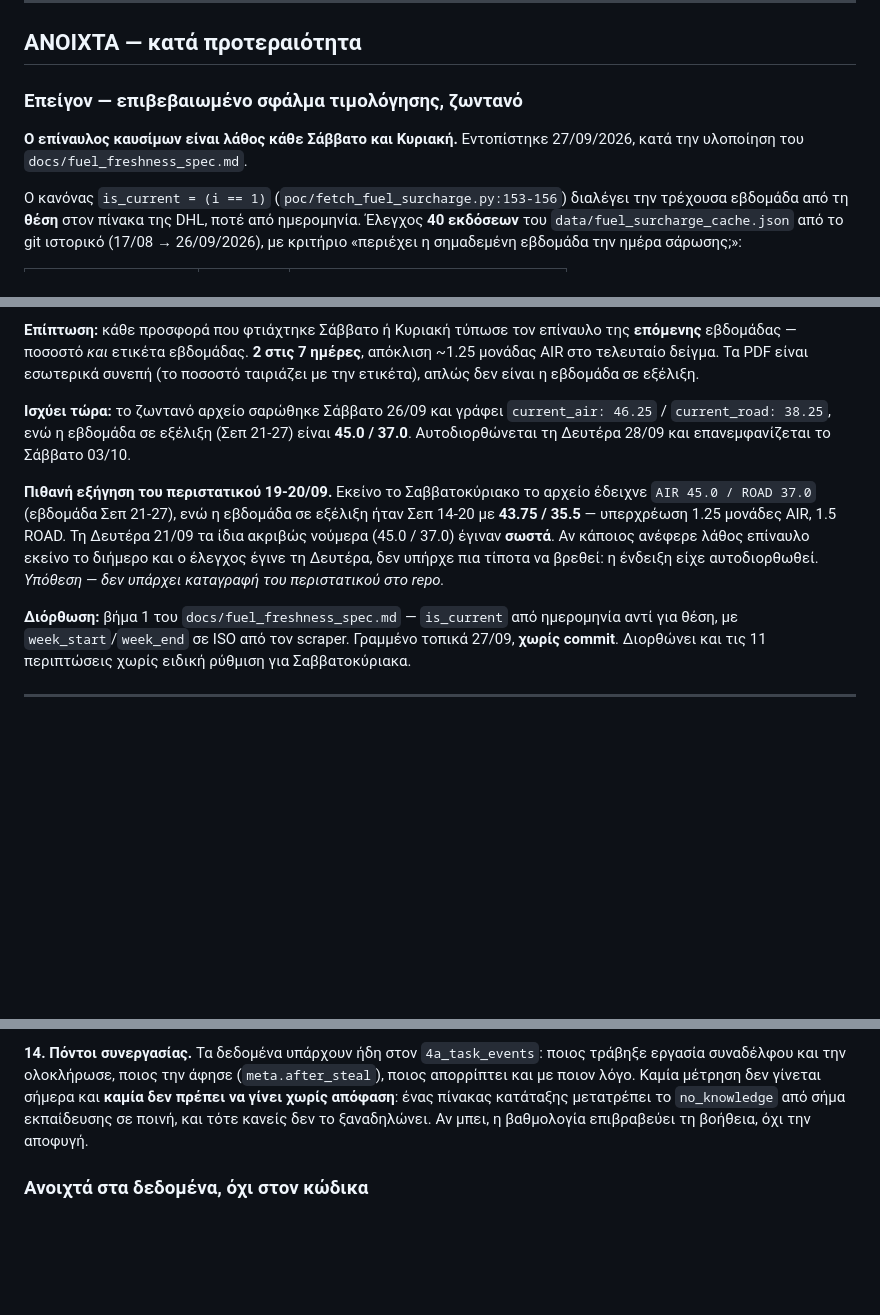
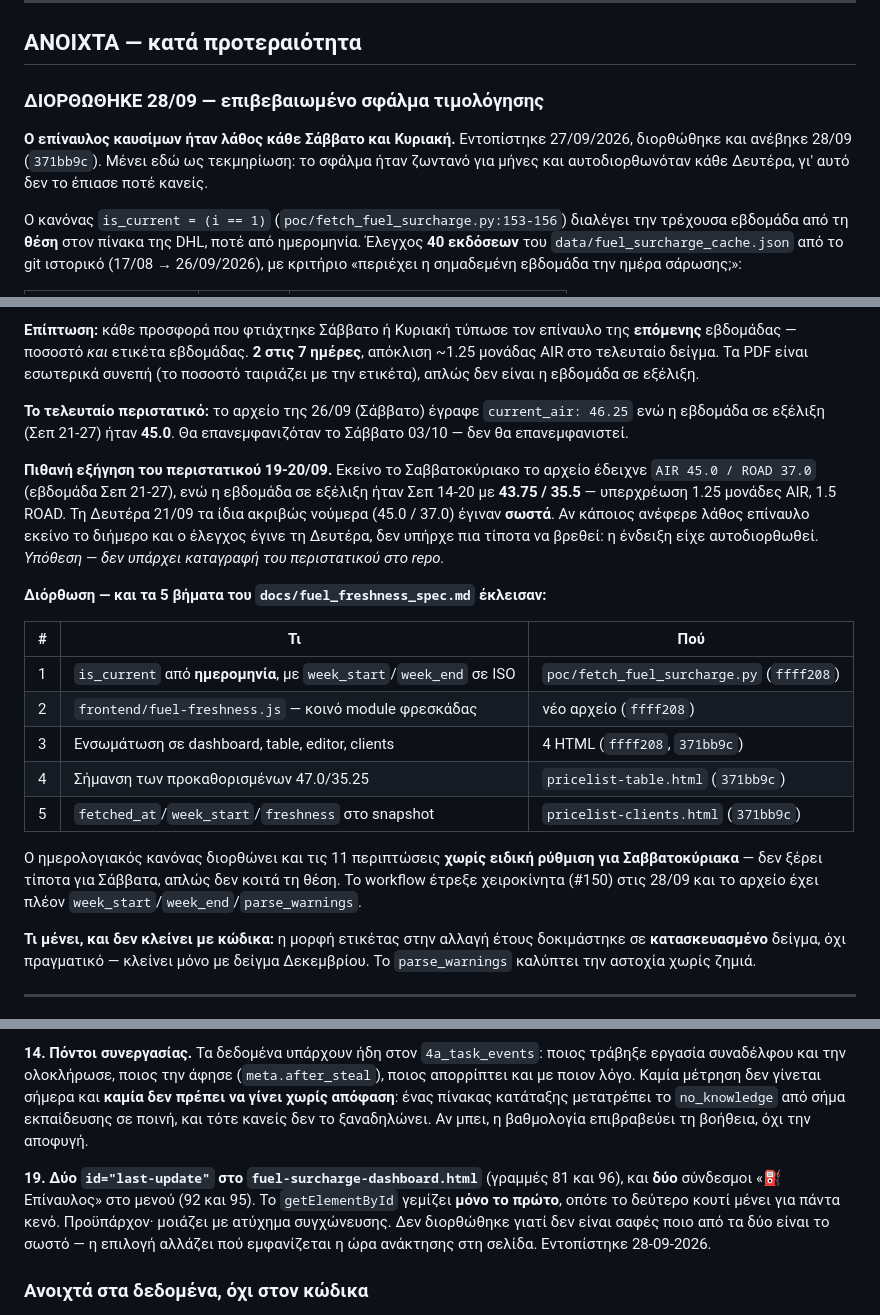
Before and after one commit to 4AExpress/4a-pricing, a Markdown page: docs/STATUS.md, 3 parts joined by grey strips. Rendered like a GitHub page; blank space fills up the shorter version.

Commit message:
docs(status): ο επίναυλος Σαββατοκύριακου διορθώθηκε — και ένα νέο ανοιχτό
Η ενότητα «Επείγον — ζωντανό» έλεγε ψέματα από τη στιγμή που ανέβηκε το
371bb9c: το σφάλμα δεν είναι πια ζωντανό. Γίνεται «ΔΙΟΡΘΩΘΗΚΕ 28/09» και
μένει ως τεκμηρίωση, γιατί το ίδιο το περιστατικό είναι το επιχείρημα για
κάθε μελλοντικό «αυτοδιορθώνεται, άρα δεν υπάρχει»: ήταν λάθος 11/11
Σαββατοκύριακα επί 40 εκδόσεις, και κανείς δεν το είχε πιάσει επειδή κάθε
Δευτέρα εξαφανιζόταν μόνο του.

Μπαίνει πίνακας με τα 5 βήματα και πού έκλεισε το καθένα, και τι ΔΕΝ
κλείνει με κώδικα: η ετικέτα αλλαγής έτους θέλει πραγματικό δείγμα
Δεκεμβρίου — δοκιμάστηκε μόνο σε κατασκευασμένο.

19. Δύο id="last-update" και δύο σύνδεσμοι «Επίναυλος» στο dashboard. Το
getElementById γεμίζει μόνο το πρώτο. Προϋπάρχον, δεν διορθώθηκε: δεν
είναι σαφές ποιο από τα δύο είναι το σωστό σημείο εμφάνισης.

Co-Authored-By: Claude Opus 5 (1M context) <noreply@anthropic.com>

```diff
--- a/docs/STATUS.md
+++ b/docs/STATUS.md
@@ -139,10 +139,12 @@
 
 ## ΑΝΟΙΧΤΑ — κατά προτεραιότητα
 
-### Επείγον — επιβεβαιωμένο σφάλμα τιμολόγησης, ζωντανό
+### ΔΙΟΡΘΩΘΗΚΕ 28/09 — επιβεβαιωμένο σφάλμα τιμολόγησης
 
-**Ο επίναυλος καυσίμων είναι λάθος κάθε Σάββατο και Κυριακή.**
-Εντοπίστηκε 27/09/2026, κατά την υλοποίηση του `docs/fuel_freshness_spec.md`.
+**Ο επίναυλος καυσίμων ήταν λάθος κάθε Σάββατο και Κυριακή.**
+Εντοπίστηκε 27/09/2026, διορθώθηκε και ανέβηκε 28/09 (`371bb9c`).
+Μένει εδώ ως τεκμηρίωση: το σφάλμα ήταν ζωντανό για μήνες και
+αυτοδιορθωνόταν κάθε Δευτέρα, γι' αυτό δεν το έπιασε ποτέ κανείς.
 
 Ο κανόνας `is_current = (i == 1)` (`poc/fetch_fuel_surcharge.py:153-156`)
 διαλέγει την τρέχουσα εβδομάδα από τη **θέση** στον πίνακα της DHL, ποτέ από
@@ -168,10 +170,9 @@ git ιστορικό (17/08 → 26/09/2026), με κριτήριο «περιέ
 απόκλιση ~1.25 μονάδας AIR στο τελευταίο δείγμα. Τα PDF είναι εσωτερικά συνεπή
 (το ποσοστό ταιριάζει με την ετικέτα), απλώς δεν είναι η εβδομάδα σε εξέλιξη.
 
-**Ισχύει τώρα:** το ζωντανό αρχείο σαρώθηκε Σάββατο 26/09 και γράφει
-`current_air: 46.25` / `current_road: 38.25`, ενώ η εβδομάδα σε εξέλιξη
-(Σεπ 21-27) είναι **45.0 / 37.0**. Αυτοδιορθώνεται τη Δευτέρα 28/09 και
-επανεμφανίζεται το Σάββατο 03/10.
+**Το τελευταίο περιστατικό:** το αρχείο της 26/09 (Σάββατο) έγραφε
+`current_air: 46.25` ενώ η εβδομάδα σε εξέλιξη (Σεπ 21-27) ήταν **45.0**.
+Θα επανεμφανιζόταν το Σάββατο 03/10 — δεν θα επανεμφανιστεί.
 
 **Πιθανή εξήγηση του περιστατικού 19-20/09.** Εκείνο το Σαββατοκύριακο το αρχείο
 έδειχνε `AIR 45.0 / ROAD 37.0` (εβδομάδα Σεπ 21-27), ενώ η εβδομάδα σε εξέλιξη
@@ -181,10 +182,25 @@ git ιστορικό (17/08 → 26/09/2026), με κριτήριο «περιέ
 υπήρχε πια τίποτα να βρεθεί: η ένδειξη είχε αυτοδιορθωθεί. *Υπόθεση — δεν
 υπάρχει καταγραφή του περιστατικού στο repo.*
 
-**Διόρθωση:** βήμα 1 του `docs/fuel_freshness_spec.md` — `is_current` από
-ημερομηνία αντί για θέση, με `week_start`/`week_end` σε ISO από τον scraper.
-Γραμμένο τοπικά 27/09, **χωρίς commit**. Διορθώνει και τις 11 περιπτώσεις χωρίς
-ειδική ρύθμιση για Σαββατοκύριακα.
+**Διόρθωση — και τα 5 βήματα του `docs/fuel_freshness_spec.md` έκλεισαν:**
+
+| # | Τι | Πού |
+|---|---|---|
+| 1 | `is_current` από **ημερομηνία**, με `week_start`/`week_end` σε ISO | `poc/fetch_fuel_surcharge.py` (`ffff208`) |
+| 2 | `frontend/fuel-freshness.js` — κοινό module φρεσκάδας | νέο αρχείο (`ffff208`) |
+| 3 | Ενσωμάτωση σε dashboard, table, editor, clients | 4 HTML (`ffff208`, `371bb9c`) |
+| 4 | Σήμανση των προκαθορισμένων 47.0/35.25 | `pricelist-table.html` (`371bb9c`) |
+| 5 | `fetched_at`/`week_start`/`freshness` στο snapshot | `pricelist-clients.html` (`371bb9c`) |
+
+Ο ημερολογιακός κανόνας διορθώνει και τις 11 περιπτώσεις **χωρίς ειδική
+ρύθμιση για Σαββατοκύριακα** — δεν ξέρει τίποτα για Σάββατα, απλώς δεν
+κοιτά τη θέση. Το workflow έτρεξε χειροκίνητα (#150) στις 28/09 και το
+αρχείο έχει πλέον `week_start`/`week_end`/`parse_warnings`.
+
+**Τι μένει, και δεν κλείνει με κώδικα:** η μορφή ετικέτας στην αλλαγή
+έτους δοκιμάστηκε σε **κατασκευασμένο** δείγμα, όχι πραγματικό — κλείνει
+μόνο με δείγμα Δεκεμβρίου. Το `parse_warnings` καλύπτει την αστοχία χωρίς
+ζημιά.
 
 ---
 
@@ -286,6 +302,13 @@ browser: `pricelist-clients.html:1350` (κάθε αποθήκευση, με
 εκπαίδευσης σε ποινή, και τότε κανείς δεν το ξαναδηλώνει. Αν μπει, η
 βαθμολογία επιβραβεύει τη βοήθεια, όχι την αποφυγή.
 
+**19. Δύο `id="last-update"` στο `fuel-surcharge-dashboard.html`** (γραμμές
+81 και 96), και **δύο** σύνδεσμοι «⛽ Επίναυλος» στο μενού (92 και 95). Το
+`getElementById` γεμίζει **μόνο το πρώτο**, οπότε το δεύτερο κουτί μένει
+για πάντα κενό. Προϋπάρχον· μοιάζει με ατύχημα συγχώνευσης. Δεν διορθώθηκε
+γιατί δεν είναι σαφές ποιο από τα δύο είναι το σωστό — η επιλογή αλλάζει
+πού εμφανίζεται η ώρα ανάκτησης στη σελίδα. Εντοπίστηκε 28-09-2026.
+
 ### Ανοιχτά στα δεδομένα, όχι στον κώδικα
 
 Καμία από τις τέσσερις δεν διορθώνεται με commit — θέλουν `UPDATE` στη
```
Also changed, not shown: other parts of docs/STATUS.md (+1 -1 lines).
